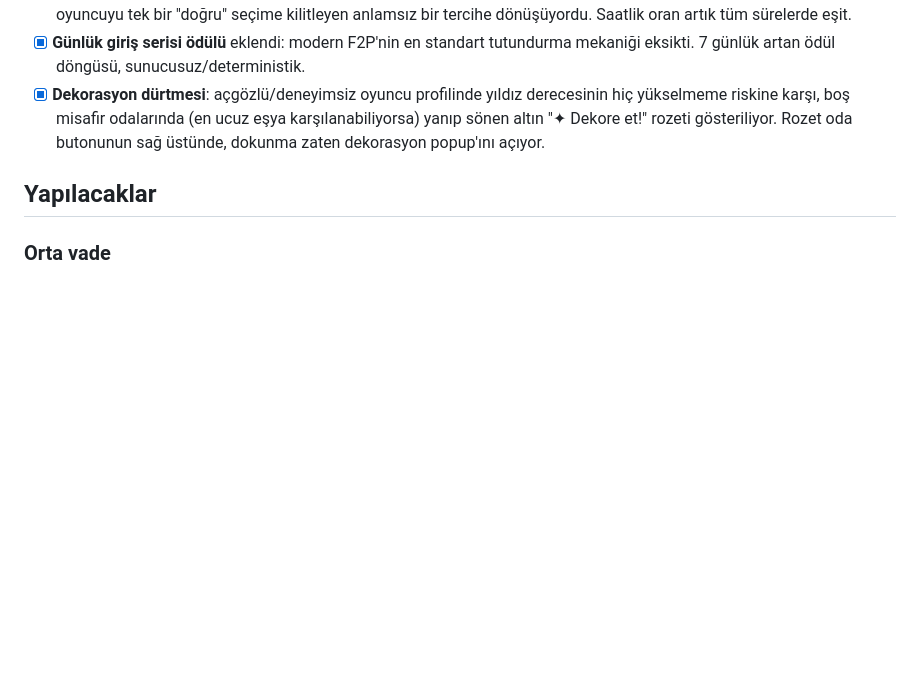
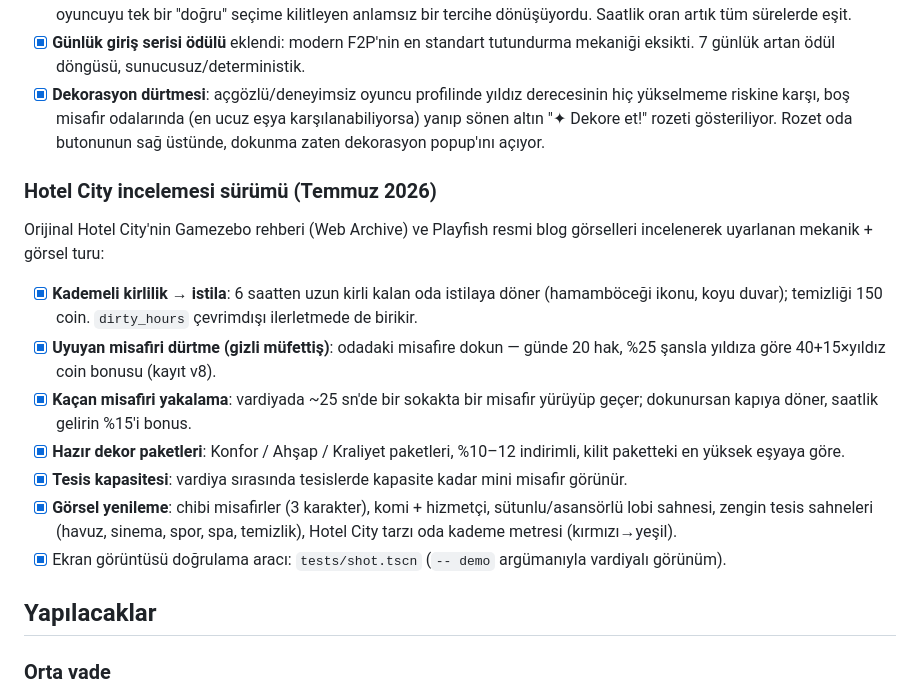
Before and after one commit to Eren-Ozcan/LittleGrandHotel, a Markdown page: TODO.md, the part around the change. GitHub-like rendering; blank space fills up the shorter version.

```diff
--- a/TODO.md
+++ b/TODO.md
@@ -56,6 +56,17 @@
 - [x] **Günlük giriş serisi ödülü** eklendi: modern F2P'nin en standart tutundurma mekaniği eksikti. 7 günlük artan ödül döngüsü, sunucusuz/deterministik.
 - [x] **Dekorasyon dürtmesi**: açgözlü/deneyimsiz oyuncu profilinde yıldız derecesinin hiç yükselmeme riskine karşı, boş misafir odalarında (en ucuz eşya karşılanabiliyorsa) yanıp sönen altın "✦ Dekore et!" rozeti gösteriliyor. Rozet oda butonunun sağ üstünde, dokunma zaten dekorasyon popup'ını açıyor.
 
+### Hotel City incelemesi sürümü (Temmuz 2026)
+Orijinal Hotel City'nin Gamezebo rehberi (Web Archive) ve Playfish resmi blog
+görselleri incelenerek uyarlanan mekanik + görsel turu:
+- [x] **Kademeli kirlilik → istila**: 6 saatten uzun kirli kalan oda istilaya döner (hamamböceği ikonu, koyu duvar); temizliği 150 coin. `dirty_hours` çevrimdışı ilerletmede de birikir.
+- [x] **Uyuyan misafiri dürtme (gizli müfettiş)**: odadaki misafire dokun — günde 20 hak, %25 şansla yıldıza göre 40+15×yıldız coin bonusu (kayıt v8).
+- [x] **Kaçan misafiri yakalama**: vardiyada ~25 sn'de bir sokakta bir misafir yürüyüp geçer; dokunursan kapıya döner, saatlik gelirin %15'i bonus.
+- [x] **Hazır dekor paketleri**: Konfor / Ahşap / Kraliyet paketleri, %10–12 indirimli, kilit paketteki en yüksek eşyaya göre.
+- [x] **Tesis kapasitesi**: vardiya sırasında tesislerde kapasite kadar mini misafir görünür.
+- [x] **Görsel yenileme**: chibi misafirler (3 karakter), komi + hizmetçi, sütunlu/asansörlü lobi sahnesi, zengin tesis sahneleri (havuz, sinema, spor, spa, temizlik), Hotel City tarzı oda kademe metresi (kırmızı→yeşil).
+- [x] Ekran görüntüsü doğrulama aracı: `tests/shot.tscn` (`-- demo` argümanıyla vardiyalı görünüm).
+
 ## Yapılacaklar
 
 ### Orta vade
```
Also changed, not shown: README.md (+8 -1 lines).
